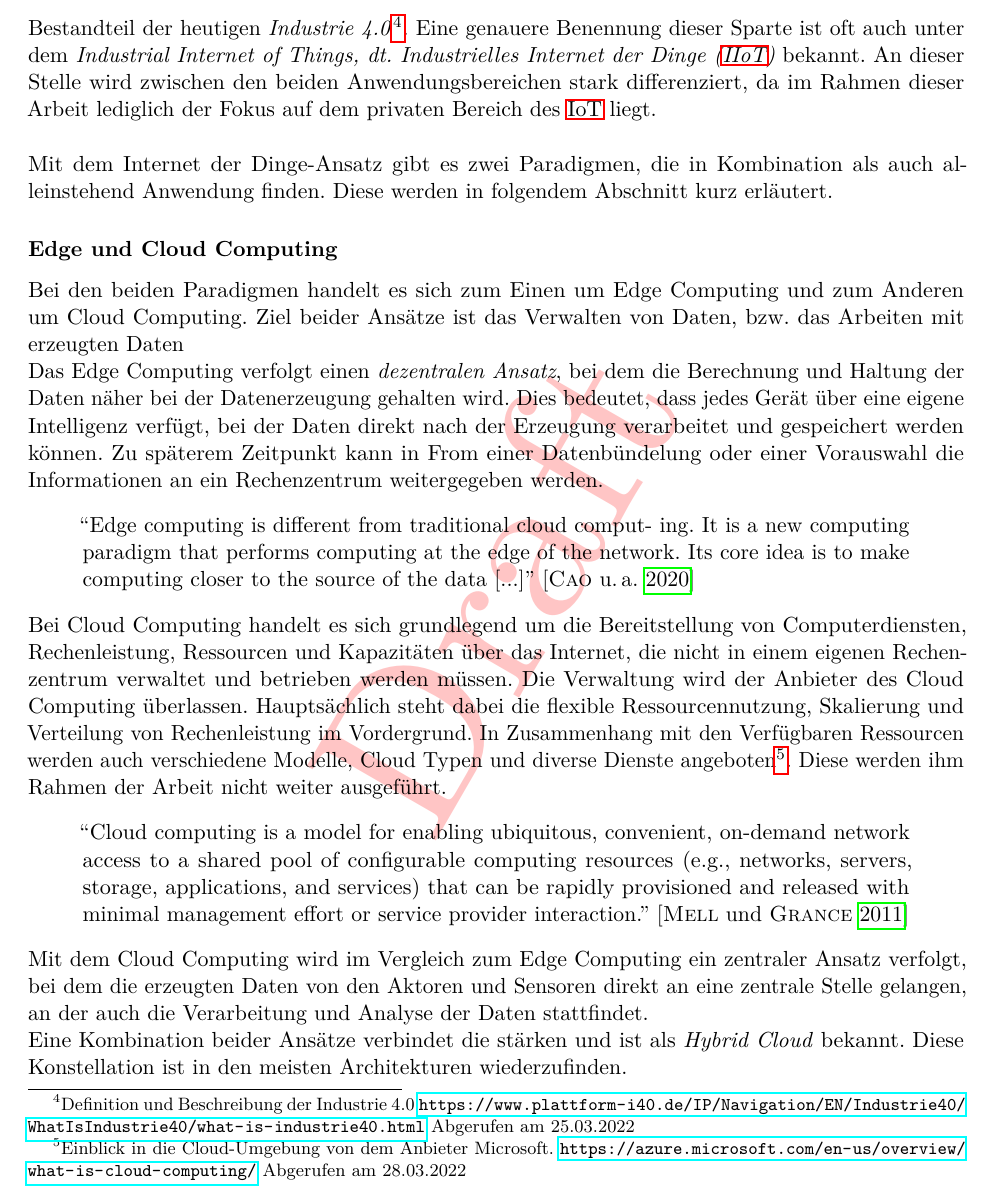
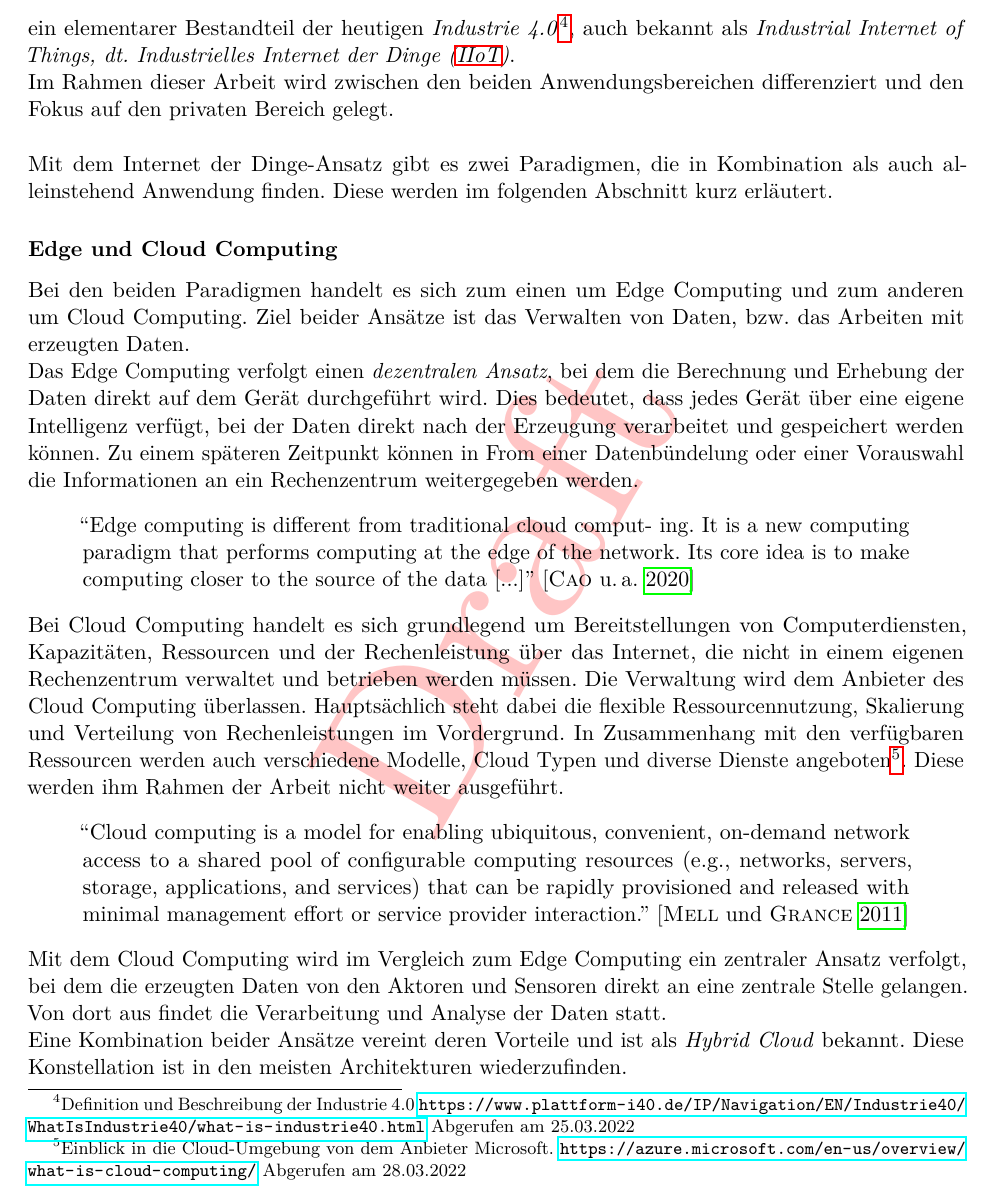
Before and after one commit to MJ7898/Master-Thesis, a LaTeX thesis (bericht.tex, which reads chapter/2Theor-Grundlagen/iot.tex): part of page 15 of 61 before the commit and part of page 15 of 62 after it, cut so that both start at the same text. Compiled offline with pdfLaTeX.

Commit message:
review iot

```diff
--- a/chapter/2Theor-Grundlagen/iot.tex
+++ b/chapter/2Theor-Grundlagen/iot.tex
@@ -102,25 +100,29 @@
-        ist ein elementarer Bestandteil der heutigen \textit{Industrie 4.0}\footnote{Definition und Beschreibung der Industrie 4.0 \url{https://www.plattform-i40.de/IP/Navigation/EN/Industrie40/WhatIsIndustrie40/what-is-industrie40.html} Abgerufen am 25.03.2022}.
-        Eine genauere Benennung dieser Sparte ist oft auch unter dem \textit{\ac{IIoT}} bekannt. An dieser Stelle wird zwischen den beiden Anwendungsbereichen
-        stark differenziert, da im Rahmen dieser Arbeit lediglich der Fokus auf dem privaten Bereich des \acs{IoT} liegt.
+        Der industrielle Bereich beschäftigt sich mit der Vernetzung von Maschinen und Anlagen miteinander, so dass sich ganze industrielle Prozesse
+        automatisieren lassen und so die Effizienz der Prozess- und Produktionsabläufe gesteigert werden. Die Nutzung des \acs{IoT} im industriellen Bezug
+        ist ein elementarer Bestandteil der heutigen \textit{Industrie 4.0}\footnote{Definition und Beschreibung der Industrie 4.0 \url{https://www.plattform-i40.de/IP/Navigation/EN/Industrie40/WhatIsIndustrie40/what-is-industrie40.html} Abgerufen am 25.03.2022},
+        auch bekannt als \textit{\ac{IIoT}}.
+        \\
+        Im Rahmen dieser Arbeit wird zwischen den beiden Anwendungsbereichen
+        differenziert und den Fokus auf den privaten Bereich gelegt.
         \\
         \linebreak
-        Mit dem \acl{IdD}-Ansatz gibt es zwei Paradigmen, die in Kombination als auch alleinstehend Anwendung finden. Diese werden in folgendem Abschnitt kurz erläutert.
+        Mit dem \acl{IdD}-Ansatz gibt es zwei Paradigmen, die in Kombination als auch alleinstehend Anwendung finden. Diese werden im folgenden Abschnitt kurz erläutert.
 
         \subsubsection*{Edge und Cloud Computing}
-            Bei den beiden Paradigmen handelt es sich zum Einen um Edge Computing und zum Anderen um Cloud Computing. Ziel beider Ansätze ist das
-            Verwalten von Daten, bzw. das Arbeiten mit erzeugten Daten
+            Bei den beiden Paradigmen handelt es sich zum einen um Edge Computing und zum anderen um Cloud Computing. Ziel beider Ansätze ist das
+            Verwalten von Daten, bzw. das Arbeiten mit erzeugten Daten.
             \\
-            Das Edge Computing verfolgt einen \textit{dezentralen Ansatz}, bei dem die Berechnung und Haltung der Daten näher bei der Datenerzeugung gehalten wird.
+            Das Edge Computing verfolgt einen \textit{dezentralen Ansatz}, bei dem die Berechnung und Erhebung der Daten direkt auf dem Gerät durchgeführt wird. %näher bei der Datenerzeugung gehalten wird.
             Dies bedeutet, dass jedes Gerät über eine eigene Intelligenz verfügt, bei der Daten direkt nach der Erzeugung verarbeitet und gespeichert werden können.
-            Zu späterem Zeitpunkt kann in From einer Datenbündelung oder einer Vorauswahl die Informationen an ein Rechenzentrum weitergegeben werden.
+            Zu einem späteren Zeitpunkt können in From einer Datenbündelung oder einer Vorauswahl die Informationen an ein Rechenzentrum weitergegeben werden.
             \begin{quote}
                 “Edge computing is different from traditional cloud comput- ing. It is a new computing paradigm that performs computing at the edge
                 of the network. Its core idea is to make computing closer to the source of the data [...]” \cite{Cao2020}
             \end{quote}
-            Bei Cloud Computing handelt es sich grundlegend um die Bereitstellung von Computerdiensten, Rechenleistung, Ressourcen und Kapazitäten über
+            Bei Cloud Computing handelt es sich grundlegend um Bereitstellungen von Computerdiensten, Kapazitäten, Ressourcen und der Rechenleistung über
             das Internet, die nicht in einem eigenen Rechenzentrum
-            verwaltet und betrieben werden müssen. Die Verwaltung wird der Anbieter des Cloud Computing überlassen. Hauptsächlich steht dabei die
-            flexible Ressourcennutzung, Skalierung und Verteilung von Rechenleistung im Vordergrund. In Zusammenhang mit den Verfügbaren Ressourcen
+            verwaltet und betrieben werden müssen. Die Verwaltung wird dem Anbieter des Cloud Computing überlassen. Hauptsächlich steht dabei die
+            flexible Ressourcennutzung, Skalierung und Verteilung von Rechenleistungen im Vordergrund. In Zusammenhang mit den verfügbaren Ressourcen
             werden auch verschiedene Modelle, Cloud Typen und diverse Dienste angeboten\footnote{Einblick in die Cloud-Umgebung von dem Anbieter Microsoft. \url{https://azure.microsoft.com/en-us/overview/what-is-cloud-computing/} Abgerufen am 28.03.2022}.
             Diese werden ihm Rahmen der Arbeit nicht weiter ausgeführt.
             \begin{quote}
@@ -129,9 +131,9 @@
                 released with minimal management effort or service provider interaction.” \cite{Mell2011}
             \end{quote}
             Mit dem Cloud Computing wird im Vergleich zum Edge Computing ein zentraler Ansatz verfolgt, bei dem die erzeugten Daten von den Aktoren und
-            Sensoren direkt an eine zentrale Stelle gelangen, an der auch die Verarbeitung und Analyse der Daten stattfindet.
+            Sensoren direkt an eine zentrale Stelle gelangen. Von dort aus findet die Verarbeitung und Analyse der Daten statt.
             \\
-            Eine Kombination beider Ansätze verbindet die stärken und ist als \textit{Hybrid Cloud} bekannt. Diese Konstellation ist in den meisten
+            Eine Kombination beider Ansätze vereint deren Vorteile und ist als \textit{Hybrid Cloud} bekannt. Diese Konstellation ist in den meisten
             Architekturen wiederzufinden.
 
     \subsection{Paradigmen und Kommunikationsmodelle}
```
Also changed, not shown: bericht.pdf, chapter/2Theor-Grundlagen/iot.tex (47 more changed lines).
